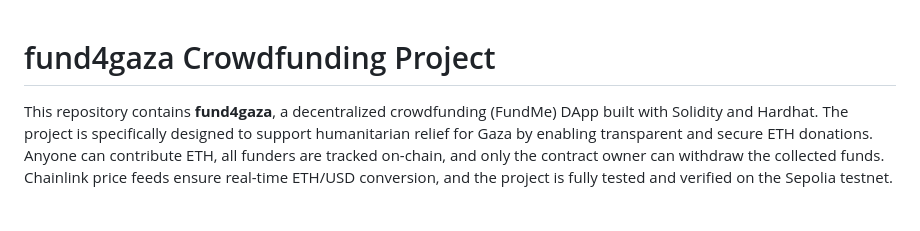
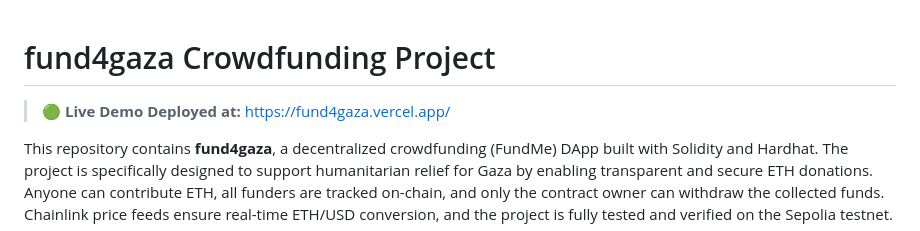
Before and after one commit to HAMZOO0/fund4gaza, a Markdown page: README.md, the part around the change. Rendered like a GitHub page; blank space fills up the shorter version.

Commit message:
add web link  on readme

```diff
--- a/README.md
+++ b/README.md
@@ -1,5 +1,6 @@
 
 # fund4gaza Crowdfunding Project
+> 🟢 **Live Demo Deployed at:** [https://fund4gaza.vercel.app/](https://fund4gaza.vercel.app/)
 
 This repository contains **fund4gaza**, a decentralized crowdfunding (FundMe) DApp built with Solidity and Hardhat. The project is specifically designed to support humanitarian relief for Gaza by enabling transparent and secure ETH donations. Anyone can contribute ETH, all funders are tracked on-chain, and only the contract owner can withdraw the collected funds. Chainlink price feeds ensure real-time ETH/USD conversion, and the project is fully tested and verified on the Sepolia testnet.
 
```
